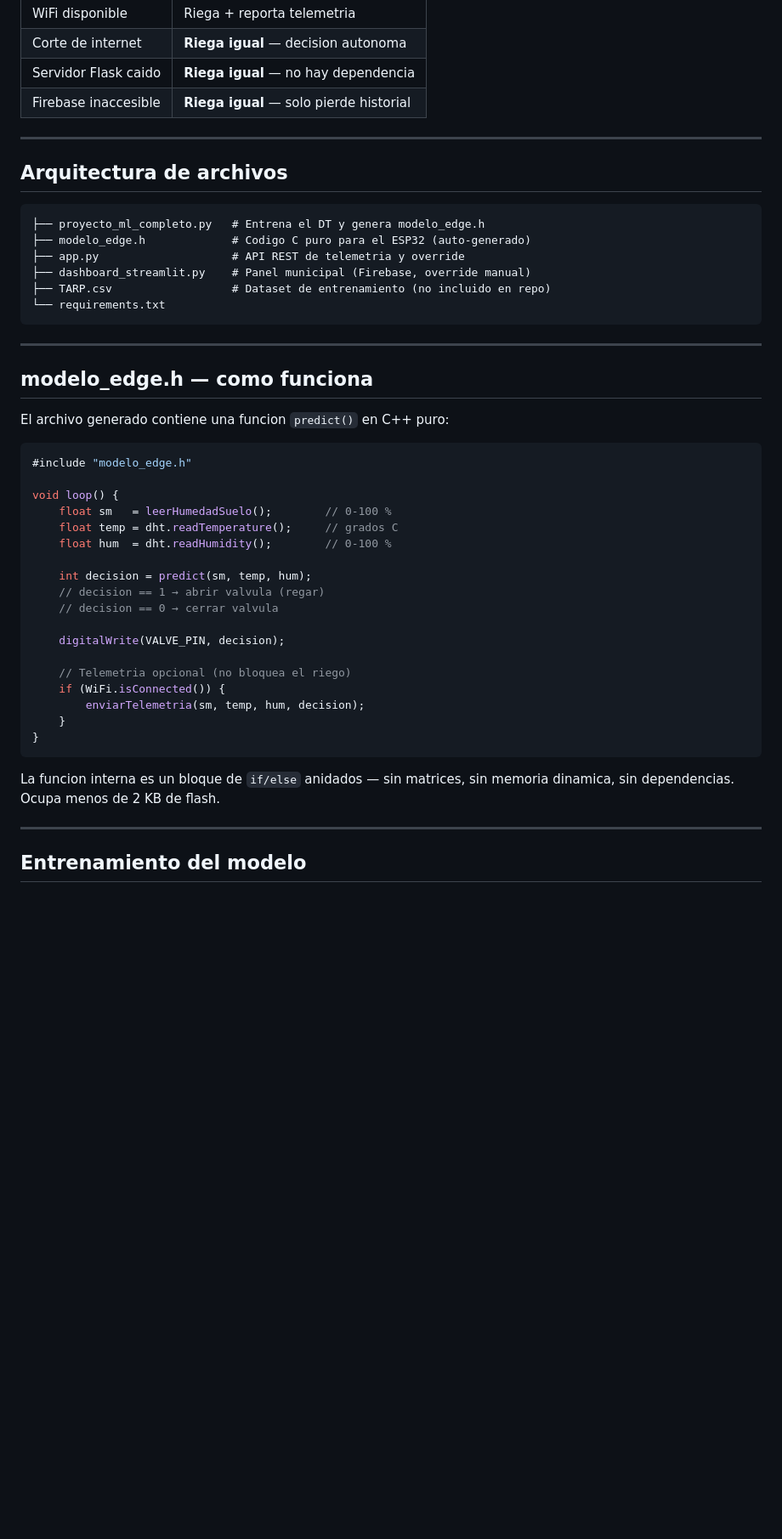
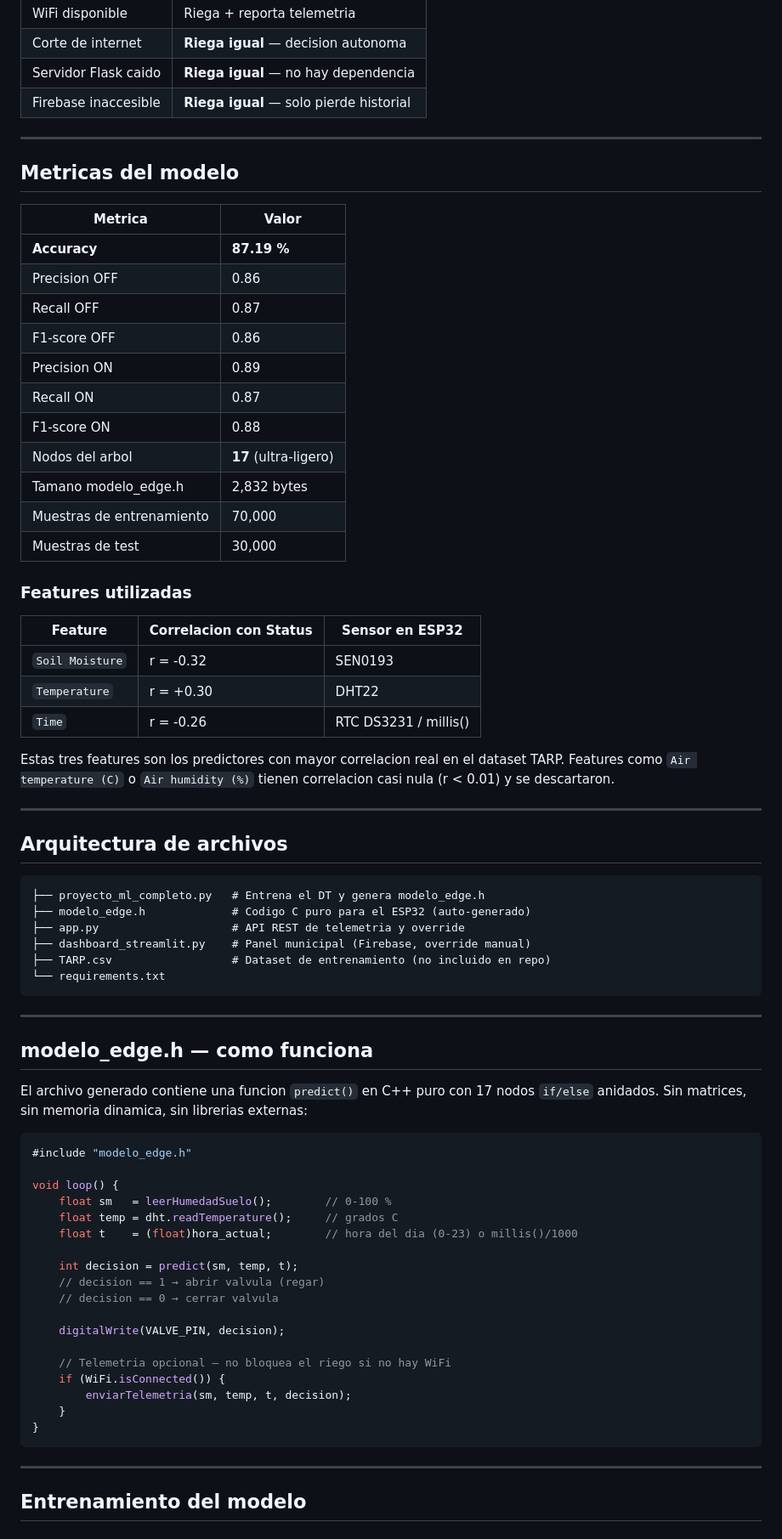
Before and after one commit to Wisssner/SistemaInteligentedePredictRiesgo, a Markdown page: readme.md, the part around one of its changes. Shown at 85% size. Rendered like a GitHub page; blank space fills up the shorter version.

````diff
--- a/readme.md
+++ b/readme.md
@@ -48,6 +48,36 @@ Sensores (DHT22 + SEN0193)
 
 ---
 
+## Metricas del modelo
+
+| Metrica | Valor |
+|---------|-------|
+| **Accuracy** | **87.19 %** |
+| Precision OFF | 0.86 |
+| Recall OFF | 0.87 |
+| F1-score OFF | 0.86 |
+| Precision ON | 0.89 |
+| Recall ON | 0.87 |
+| F1-score ON | 0.88 |
+| Nodos del arbol | **17** (ultra-ligero) |
+| Tamano modelo_edge.h | 2,832 bytes |
+| Muestras de entrenamiento | 70,000 |
+| Muestras de test | 30,000 |
+
+### Features utilizadas
+
+| Feature | Correlacion con Status | Sensor en ESP32 |
+|---------|----------------------|-----------------|
+| `Soil Moisture` | r = -0.32 | SEN0193 |
+| `Temperature` | r = +0.30 | DHT22 |
+| `Time` | r = -0.26 | RTC DS3231 / millis() |
+
+Estas tres features son los predictores con mayor correlacion real en el
+dataset TARP. Features como `Air temperature (C)` o `Air humidity (%)` tienen
+correlacion casi nula (r < 0.01) y se descartaron.
+
+---
+
 ## Arquitectura de archivos
 
 ```
@@ -63,7 +93,8 @@ Sensores (DHT22 + SEN0193)
 
 ## modelo_edge.h — como funciona
 
-El archivo generado contiene una funcion `predict()` en C++ puro:
+El archivo generado contiene una funcion `predict()` en C++ puro con 17 nodos
+`if/else` anidados. Sin matrices, sin memoria dinamica, sin librerias externas:
 
 ```cpp
 #include "modelo_edge.h"
@@ -71,23 +102,20 @@ El archivo generado contiene una funcion `predict()` en C++ puro:
 void loop() {
     float sm   = leerHumedadSuelo();        // 0-100 %
     float temp = dht.readTemperature();     // grados C
-    float hum  = dht.readHumidity();        // 0-100 %
+    float t    = (float)hora_actual;        // hora del dia (0-23) o millis()/1000
 
-    int decision = predict(sm, temp, hum);
+    int decision = predict(sm, temp, t);
     // decision == 1 → abrir valvula (regar)
     // decision == 0 → cerrar valvula
 
     digitalWrite(VALVE_PIN, decision);
 
-    // Telemetria opcional (no bloquea el riego)
+    // Telemetria opcional — no bloquea el riego si no hay WiFi
     if (WiFi.isConnected()) {
-        enviarTelemetria(sm, temp, hum, decision);
+        enviarTelemetria(sm, temp, t, decision);
     }
 }
 ```
-
-La funcion interna es un bloque de `if/else` anidados — sin matrices,
-sin memoria dinamica, sin dependencias. Ocupa menos de 2 KB de flash.
 
 ---
 
````
Also changed, not shown: other parts of readme.md (+48 -61 lines).
